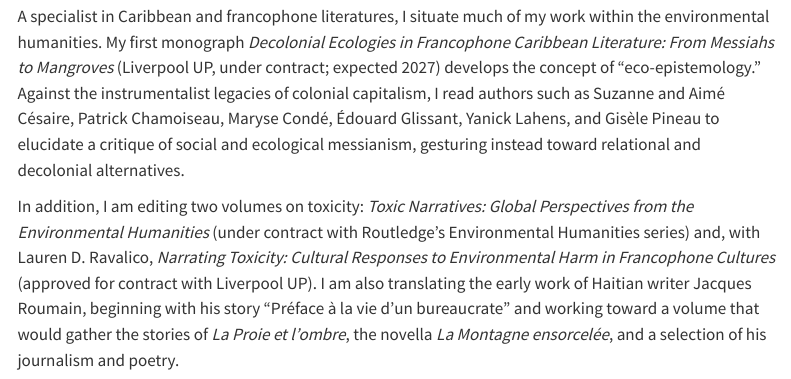
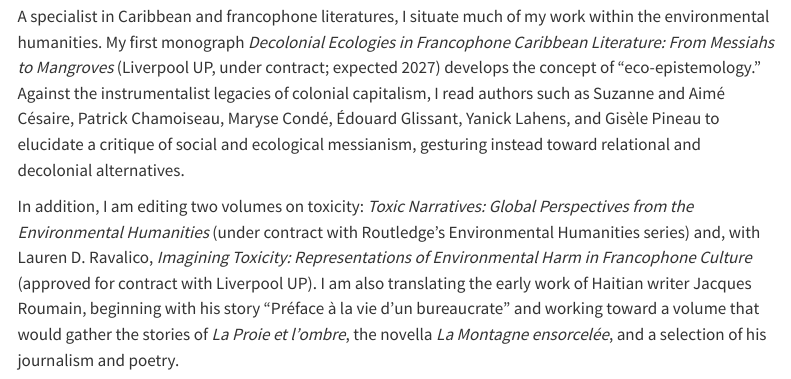
Before and after one commit to david-vivian/david-vivian.github.io, a Quarto document (index.qmd): the page in a window 1100 px wide, from 440 px down. Rendered offline with R 4.5, knitr and Pandoc in place of Quarto, with nearby package versions; menus at the side of the page are left out.

Commit message:
LUP volume retitled: Imagining Toxicity; post Oct. 6 CV
Co-Authored-By: Claude Opus 5.5 <noreply@anthropic.com>
Claude-Session: https://claude.ai/code/session_0188jMjFfQf2FZMrEsc5iSpR

```diff
--- a/index.qmd
+++ b/index.qmd
@@ -30,7 +30,7 @@
 
 A specialist in Caribbean and francophone literatures, I situate much of my work within the environmental humanities. My first monograph _Decolonial Ecologies in Francophone Caribbean Literature: From Messiahs to Mangroves_ (Liverpool UP, under contract; expected 2027) develops the concept of "eco-epistemology." Against the instrumentalist legacies of colonial capitalism, I read authors such as Suzanne and Aimé Césaire, Patrick Chamoiseau, Maryse Condé, Édouard Glissant, Yanick Lahens, and Gisèle Pineau to elucidate a critique of social and ecological messianism, gesturing instead toward relational and decolonial alternatives.
 
-In addition, I am editing two volumes on toxicity: _Toxic Narratives: Global Perspectives from the Environmental Humanities_ (under contract with Routledge's Environmental Humanities series) and, with Lauren D. Ravalico, _Narrating Toxicity: Cultural Responses to Environmental Harm in Francophone Cultures_ (approved for contract with Liverpool UP). I am also translating the early work of Haitian writer Jacques Roumain, beginning with his story "Préface à la vie d'un bureaucrate" and working toward a volume that would gather the stories of _La Proie et l'ombre_, the novella _La Montagne ensorcelée_, and a selection of his journalism and poetry.
+In addition, I am editing two volumes on toxicity: _Toxic Narratives: Global Perspectives from the Environmental Humanities_ (under contract with Routledge's Environmental Humanities series) and, with Lauren D. Ravalico, _Imagining Toxicity: Representations of Environmental Harm in Francophone Culture_ (approved for contract with Liverpool UP). I am also translating the early work of Haitian writer Jacques Roumain, beginning with his story "Préface à la vie d'un bureaucrate" and working toward a volume that would gather the stories of _La Proie et l'ombre_, the novella _La Montagne ensorcelée_, and a selection of his journalism and poetry.
 
 </div>
 
```
Also changed, not shown: Vivian_CV.pdf, index.qmd (2 more changed lines).
